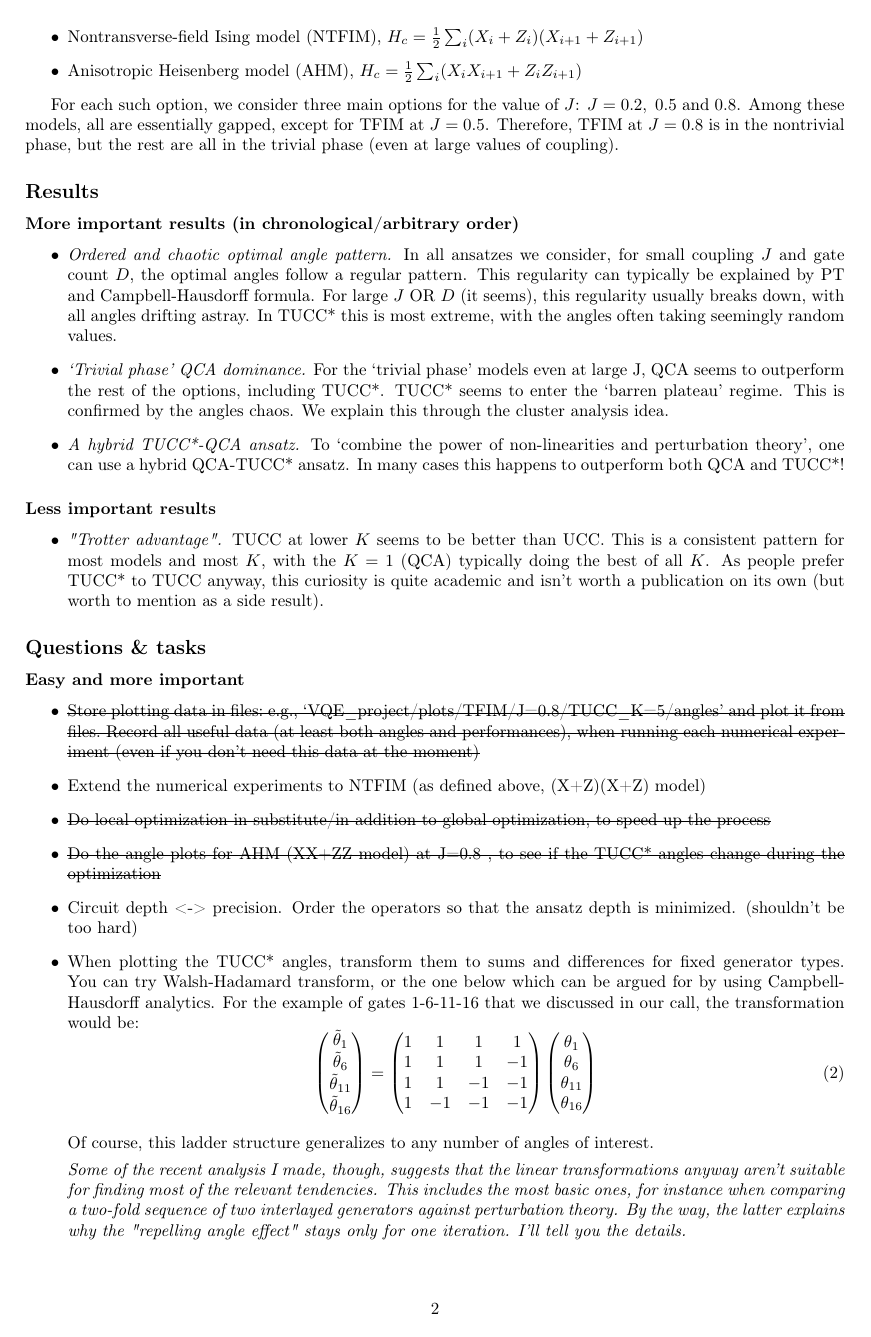
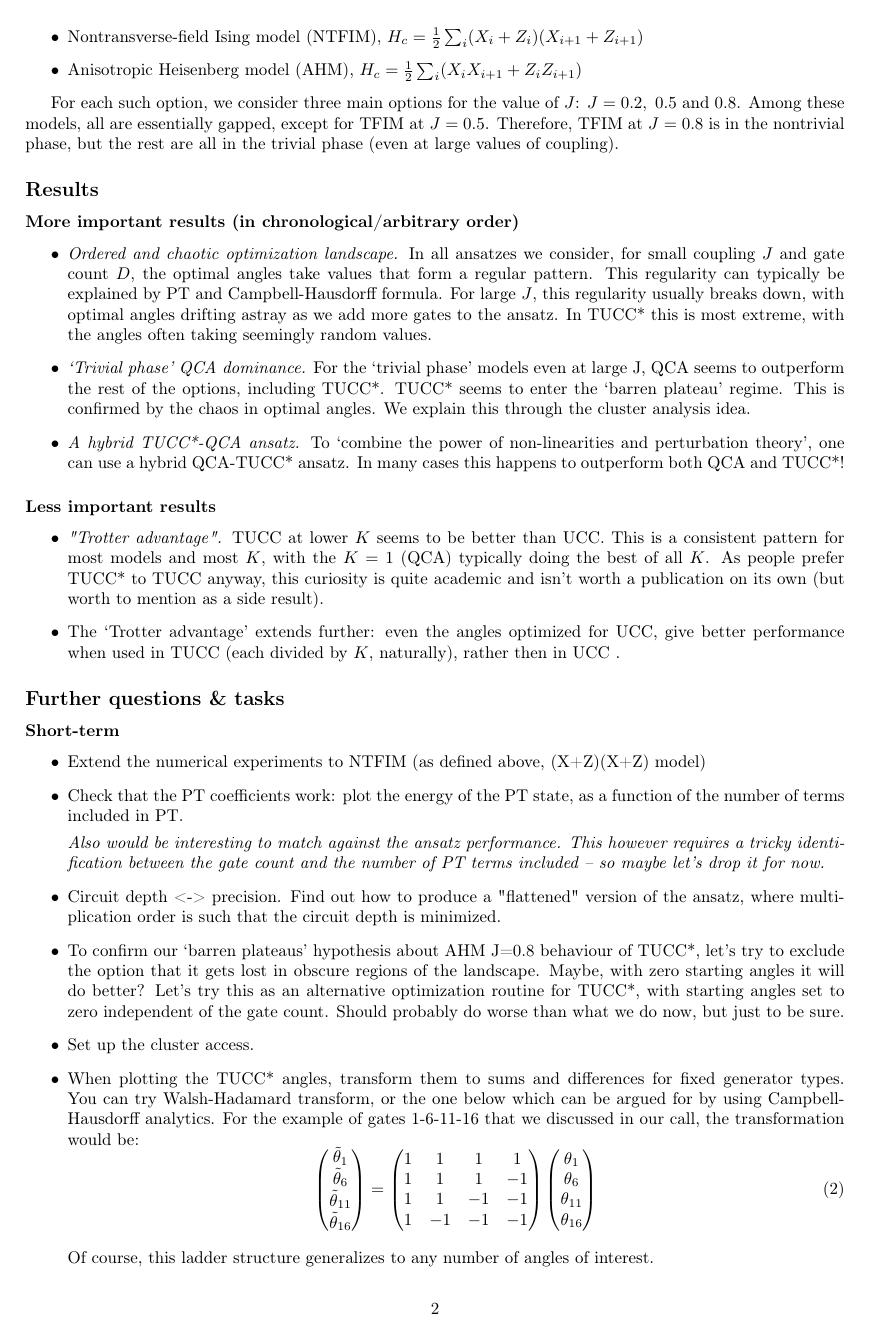
Before and after one commit to tobiasgobel/VQE_project, a LaTeX document (project_map.tex): page 2 of 3. Compiled offline with pdfLaTeX.

Commit message:
updated the project map

```diff
--- a/project_map.tex
+++ b/project_map.tex
@@ -93,26 +93,33 @@
 \subsubsection*{More important results (in chronological/arbitrary order)}
 
 \begin{itemize}
-\item \textit{Ordered and chaotic optimal angle pattern.} In all ansatzes we consider, for small coupling $J$ and gate count $D$, the optimal angles follow a regular pattern. This regularity can typically be explained by PT and Campbell-Hausdorff formula. For large $J$ OR $D$ (it seems), this regularity usually breaks down, with all angles drifting astray. In TUCC* this is most extreme, with the angles often taking seemingly random values.
-\item \textit{`Trivial phase' QCA dominance.} For the `trivial phase' models even at large J, QCA seems to outperform the rest of the options, including TUCC*. TUCC* seems to enter the `barren plateau' regime. This is confirmed by the angles chaos. We explain this through the cluster analysis idea.
+\item \textit{Ordered and chaotic optimization landscape.} In all ansatzes we consider, for small coupling $J$ and gate count $D$, the optimal angles take values that form a regular pattern. This regularity can typically be explained by PT and Campbell-Hausdorff formula. For large $J$, this regularity usually breaks down, with optimal angles drifting astray as we add more gates to the ansatz. In TUCC* this is most extreme, with the angles often taking seemingly random values.
+\item \textit{`Trivial phase' QCA dominance.} For the `trivial phase' models even at large J, QCA seems to outperform the rest of the options, including TUCC*. TUCC* seems to enter the `barren plateau' regime. This is confirmed by the chaos in optimal angles. We explain this through the cluster analysis idea.
 \item \textit{A hybrid TUCC*-QCA ansatz.} To `combine the power of non-linearities and perturbation theory', one can use a hybrid QCA-TUCC* ansatz. In many cases this happens to outperform both QCA and TUCC*!
 \end{itemize}
 
 \subsubsection*{Less important results}
 \begin{itemize}
 \item \textit{"Trotter advantage".} TUCC at lower $K$ seems to be better than UCC. This is a consistent pattern for most models and most $K$, with the $K=1$ (QCA) typically doing the best of all $K$. As people prefer TUCC* to TUCC anyway, this curiosity is quite academic and isn't worth a publication on its own (but worth to mention as a side result).
+
+\item The `Trotter advantage' extends further: even the angles optimized for UCC, give better performance when used in TUCC (each divided by $K$, naturally), rather then in UCC .
 \end{itemize}
 
-\subsection*{Questions \& tasks}
+\subsection*{Further questions \& tasks}
 
-\subsubsection*{Easy and more important}
+\subsubsection*{Short-term}
 \begin{itemize}
-\item \st{Store plotting data in files: e.g., `VQE\_project/plots/TFIM/J=0.8/TUCC\_K=5/angles' and plot it from files. Record all useful data (at least both angles and performances), when running each numerical experiment (even if you don't need this data at the moment)}
 \item Extend the numerical experiments to NTFIM (as defined above, (X+Z)(X+Z) model)
-\item \st{Do local optimization in substitute/in addition to global optimization, to speed up the process}
-\item \st{Do the angle plots for AHM (XX+ZZ model) at J=0.8 , to see if the TUCC* angles change during the optimization}
 
-\item Circuit depth <-> precision. Order the operators so that the ansatz depth is minimized. (shouldn't be too hard)
+\item Check that the PT coefficients work: plot the energy of the PT state, as a function of the number of terms included in PT.
+
+\textit{Also would be interesting to match against the ansatz performance. This however requires a tricky identification between the gate count and the number of PT terms included -- so maybe let's drop it for now.}
+
+\item Circuit depth <-> precision. Find out how to produce a "flattened" version of the ansatz, where multiplication order is such that the circuit depth is minimized.
+
+\item To confirm our `barren plateaus' hypothesis about AHM J=0.8 behaviour of TUCC*, let's try to exclude the option that it gets lost in obscure regions of the landscape. Maybe, with zero starting angles it will do better? Let's try this as an alternative optimization routine for TUCC*, with starting angles set to zero independent of the gate count. Should probably do worse than what we do now, but just to be sure.
+
+\item Set up the cluster access.
 
 \item When plotting the TUCC* angles, transform them to sums and differences for fixed generator types. You can try Walsh-Hadamard transform, or the one below which can be argued for by using Campbell-Hausdorff analytics. For the example of gates 1-6-11-16 that we discussed in our call, the transformation would be:
 \begin{equation}
@@ -147 +152,0 @@
-\item Explore the scope of possible hybrid algorithms: different portions of QCA and TUCC*, TUCC* with the parent generators beyond 1st order PT.
```
Also changed, not shown: project_map.tex (22 more changed lines).
